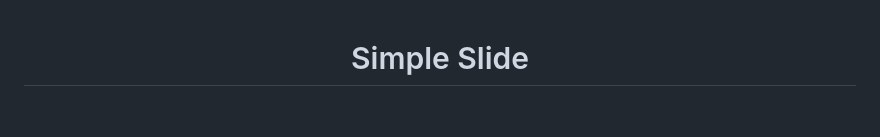
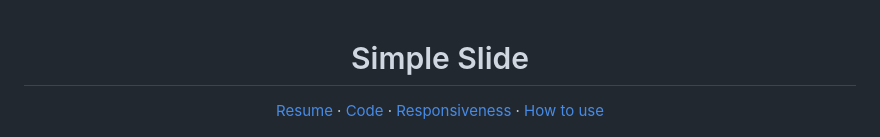
Before and after one commit to adriel-mp3/simple-slide, a Markdown page: README.md, the part around the change printed below. Drawn GitHub-style; blank space fills up the shorter version.

Commit message:
:books: docs: update readme

```diff
--- a/README.md
+++ b/README.md
@@ -1,3 +1,10 @@
 <h1 align="center">Simple Slide</h1>
 
+<p align="center">
+    <a href="#--resume">Resume</a> ·
+    <a href="#--code">Code</a>  ·
+    <a href="#--responsiveness">Responsiveness</a> ·
+    <a href="#--how-to-use">How to use</a>
+  </p>
+
 <img src="./.github/screenshot1.jpg">
```
Also changed, not shown: other parts of README.md (+4 -1 lines).
